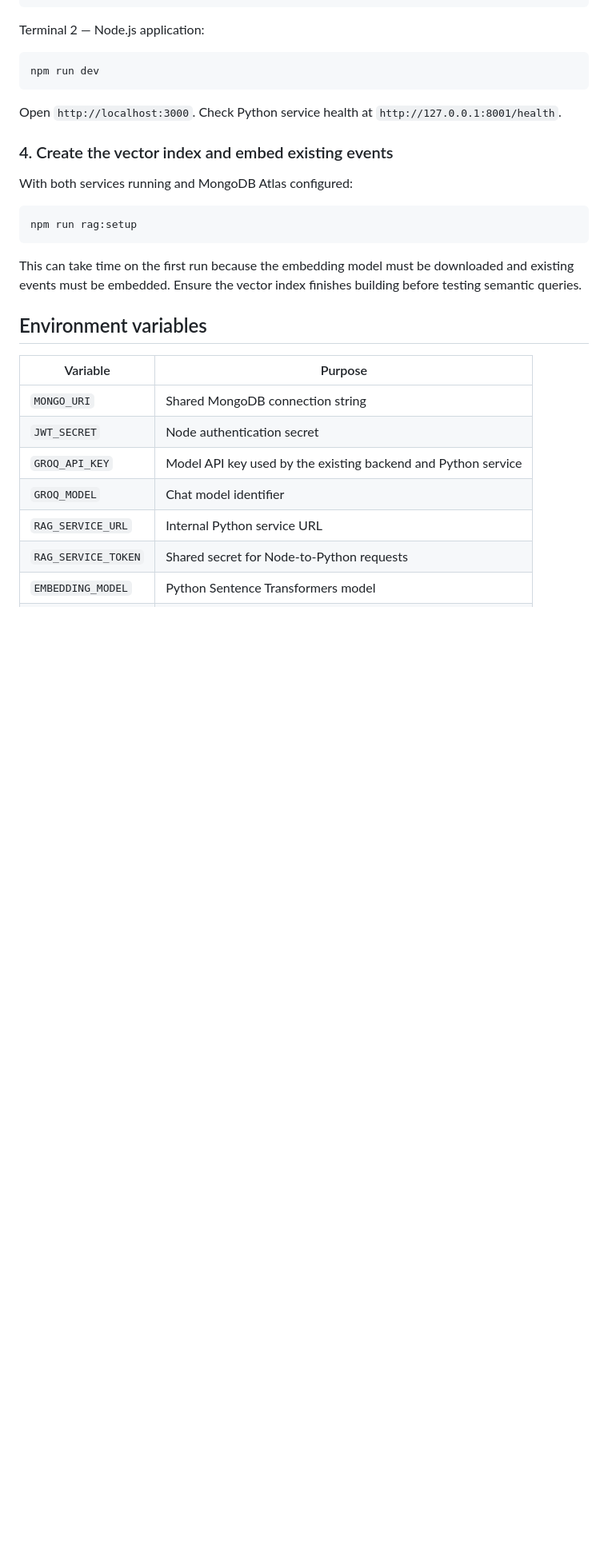
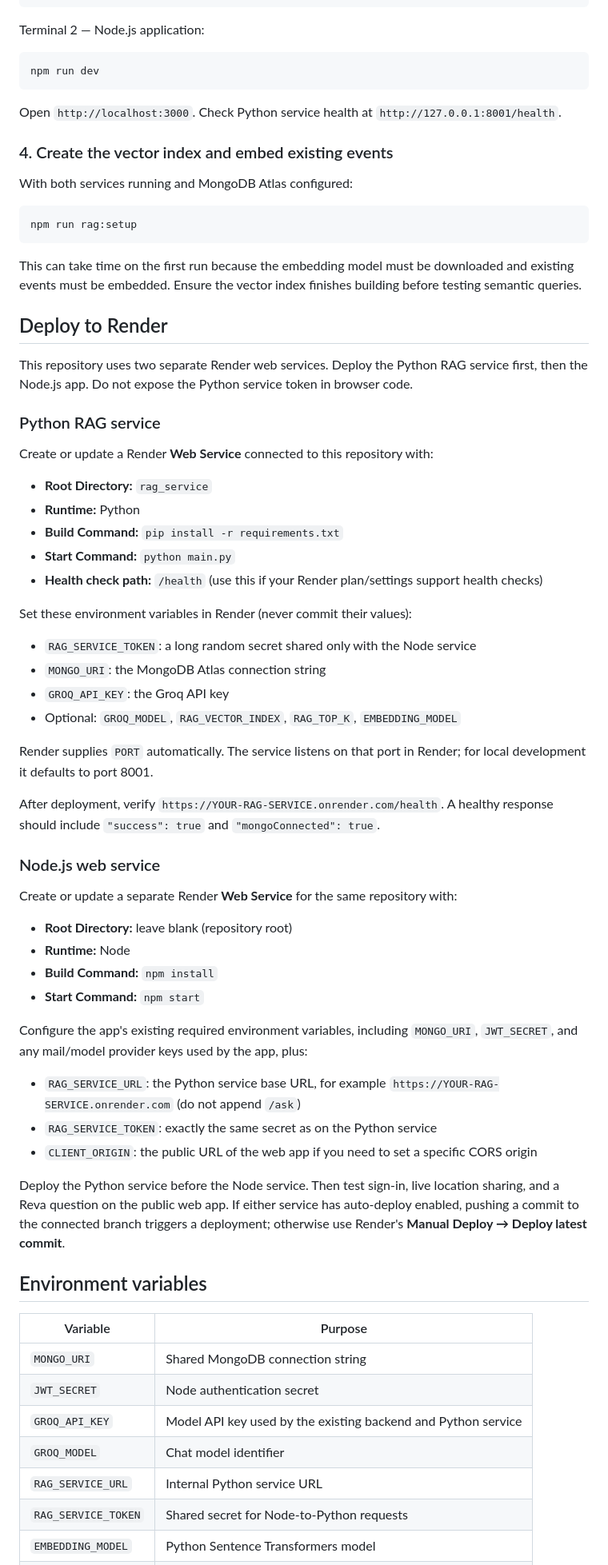
Before and after one commit to ayushthakare7/Realtime-Location-Tracker-authenticated, a Markdown page: README.md, the part around the change. Shown at 80% size. GitHub-like rendering; blank space fills up the shorter version.

Commit message:
Document two-service Render deployment for Reva

```diff
--- a/README.md
+++ b/README.md
@@ -160,6 +160,48 @@ npm run rag:setup
 
 This can take time on the first run because the embedding model must be downloaded and existing events must be embedded. Ensure the vector index finishes building before testing semantic queries.
 
+## Deploy to Render
+
+This repository uses two separate Render web services. Deploy the Python RAG service first, then the Node.js app. Do not expose the Python service token in browser code.
+
+### Python RAG service
+
+Create or update a Render **Web Service** connected to this repository with:
+
+- **Root Directory:** `rag_service`
+- **Runtime:** Python
+- **Build Command:** `pip install -r requirements.txt`
+- **Start Command:** `python main.py`
+- **Health check path:** `/health` (use this if your Render plan/settings support health checks)
+
+Set these environment variables in Render (never commit their values):
+
+- `RAG_SERVICE_TOKEN`: a long random secret shared only with the Node service
+- `MONGO_URI`: the MongoDB Atlas connection string
+- `GROQ_API_KEY`: the Groq API key
+- Optional: `GROQ_MODEL`, `RAG_VECTOR_INDEX`, `RAG_TOP_K`, `EMBEDDING_MODEL`
+
+Render supplies `PORT` automatically. The service listens on that port in Render; for local development it defaults to port 8001.
+
+After deployment, verify `https://YOUR-RAG-SERVICE.onrender.com/health`. A healthy response should include `"success": true` and `"mongoConnected": true`.
+
+### Node.js web service
+
+Create or update a separate Render **Web Service** for the same repository with:
+
+- **Root Directory:** leave blank (repository root)
+- **Runtime:** Node
+- **Build Command:** `npm install`
+- **Start Command:** `npm start`
+
+Configure the app's existing required environment variables, including `MONGO_URI`, `JWT_SECRET`, and any mail/model provider keys used by the app, plus:
+
+- `RAG_SERVICE_URL`: the Python service base URL, for example `https://YOUR-RAG-SERVICE.onrender.com` (do not append `/ask`)
+- `RAG_SERVICE_TOKEN`: exactly the same secret as on the Python service
+- `CLIENT_ORIGIN`: the public URL of the web app if you need to set a specific CORS origin
+
+Deploy the Python service before the Node service. Then test sign-in, live location sharing, and a Reva question on the public web app. If either service has auto-deploy enabled, pushing a commit to the connected branch triggers a deployment; otherwise use Render's **Manual Deploy → Deploy latest commit**.
+
 ## Environment variables
 
 | Variable | Purpose |
```
